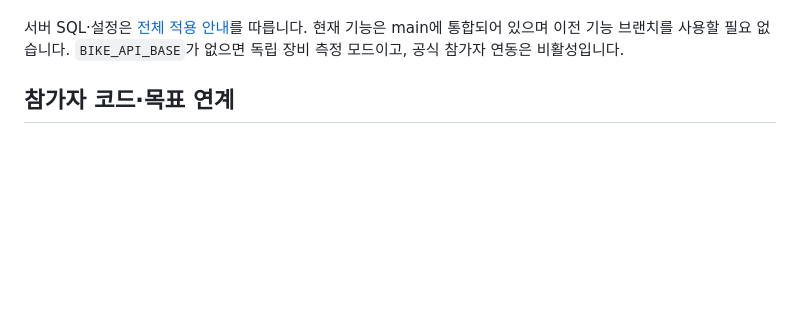
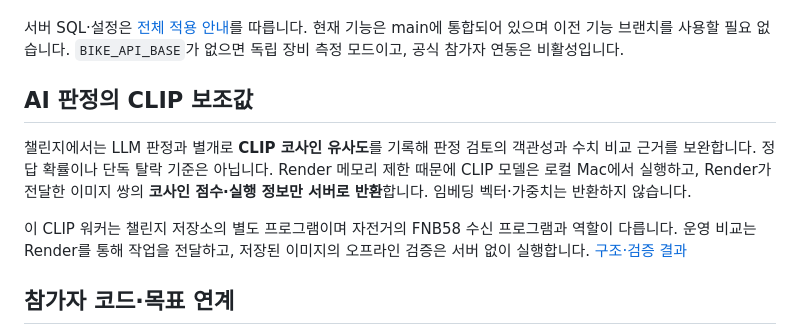
Before and after one commit to fotrhh22/ai-slop-bike-calculation, a Markdown page: README.md, the part around the change. Rendered like a GitHub page; blank space fills up the shorter version.

Commit message:
docs: clarify local CLIP role in campaign architecture

```diff
--- a/README.md
+++ b/README.md
@@ -55,6 +55,12 @@ BIKE_WORKER_TOKEN=<Render와 동일한 32자 이상 토큰>
 - 기존 서버를 종료한 뒤 새 버전을 실행합니다. 같은 포트·DB로 수신 서버를 중복 실행하지 않습니다.
 
 서버 SQL·설정은 [전체 적용 안내](https://github.com/fotrhh22/ai-slop-stop/blob/main/docs/campaign-bike-rollout.md)를 따릅니다. 현재 기능은 main에 통합되어 있으며 이전 기능 브랜치를 사용할 필요 없습니다. `BIKE_API_BASE`가 없으면 독립 장비 측정 모드이고, 공식 참가자 연동은 비활성입니다.
+
+## AI 판정의 CLIP 보조값
+
+챌린지에서는 LLM 판정과 별개로 **CLIP 코사인 유사도**를 기록해 판정 검토의 객관성과 수치 비교 근거를 보완합니다. 정답 확률이나 단독 탈락 기준은 아닙니다. Render 메모리 제한 때문에 CLIP 모델은 로컬 Mac에서 실행하고, Render가 전달한 이미지 쌍의 **코사인 점수·실행 정보만 서버로 반환**합니다. 임베딩 벡터·가중치는 반환하지 않습니다.
+
+이 CLIP 워커는 챌린지 저장소의 별도 프로그램이며 자전거의 FNB58 수신 프로그램과 역할이 다릅니다. 운영 비교는 Render를 통해 작업을 전달하고, 저장된 이미지의 오프라인 검증은 서버 없이 실행합니다. [구조·검증 결과](https://github.com/fotrhh22/ai-slop-stop/blob/main/docs/model-validation-results.md#mac-로컬-clip)
 
 ## 참가자 코드·목표 연계
 
```
